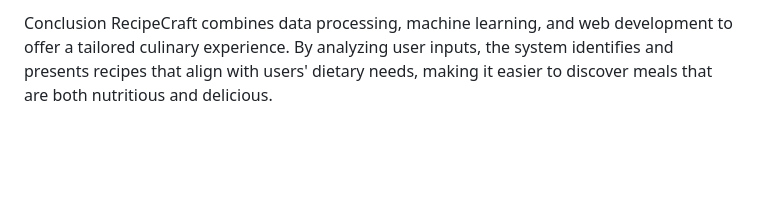
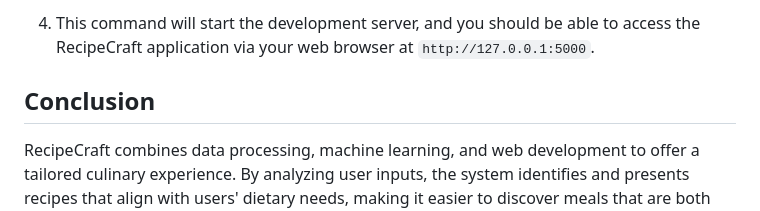
Before and after one commit to Venktesh23/RecipeCraft, a Markdown page: README.md, the part around the change printed below. Rendered like a GitHub page; blank space fills up the shorter version.

```diff
--- a/README.md
+++ b/README.md
@@ -47,3 +53,5 @@ This command will start the development server, and you should be able to access
 
-Conclusion
+4. This command will start the development server, and you should be able to access the RecipeCraft application via your web browser at `http://127.0.0.1:5000`.
+
+## Conclusion
 RecipeCraft combines data processing, machine learning, and web development to offer a tailored culinary experience. By analyzing user inputs, the system identifies and presents recipes that align with users' dietary needs, making it easier to discover meals that are both nutritious and delicious.
```
Also changed, not shown: other parts of README.md (+43 -37 lines).
